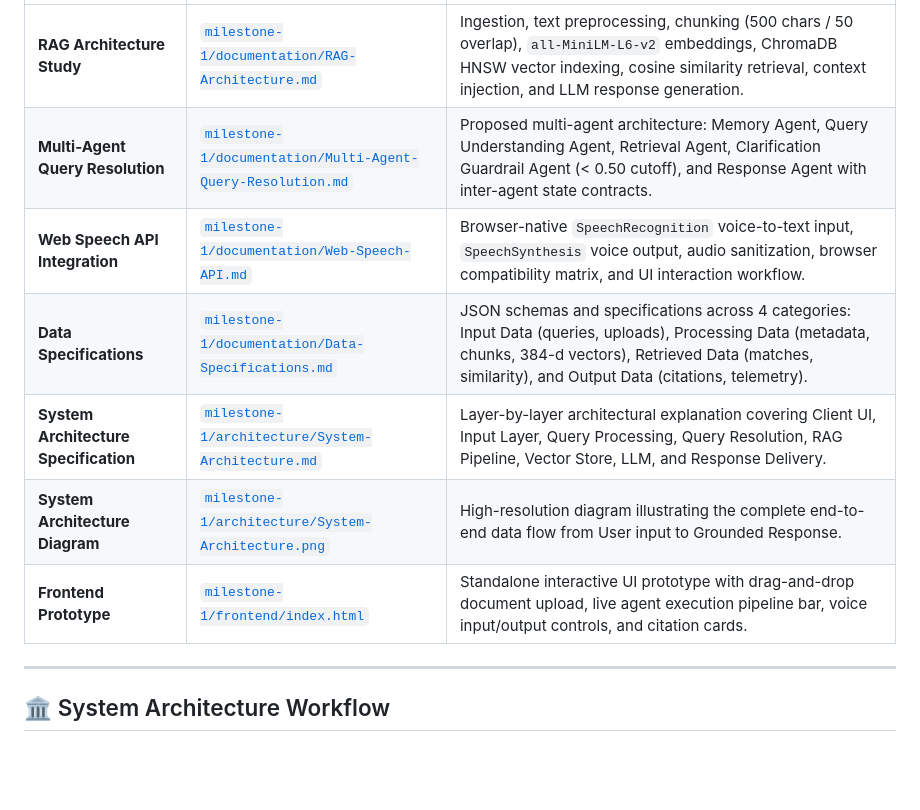
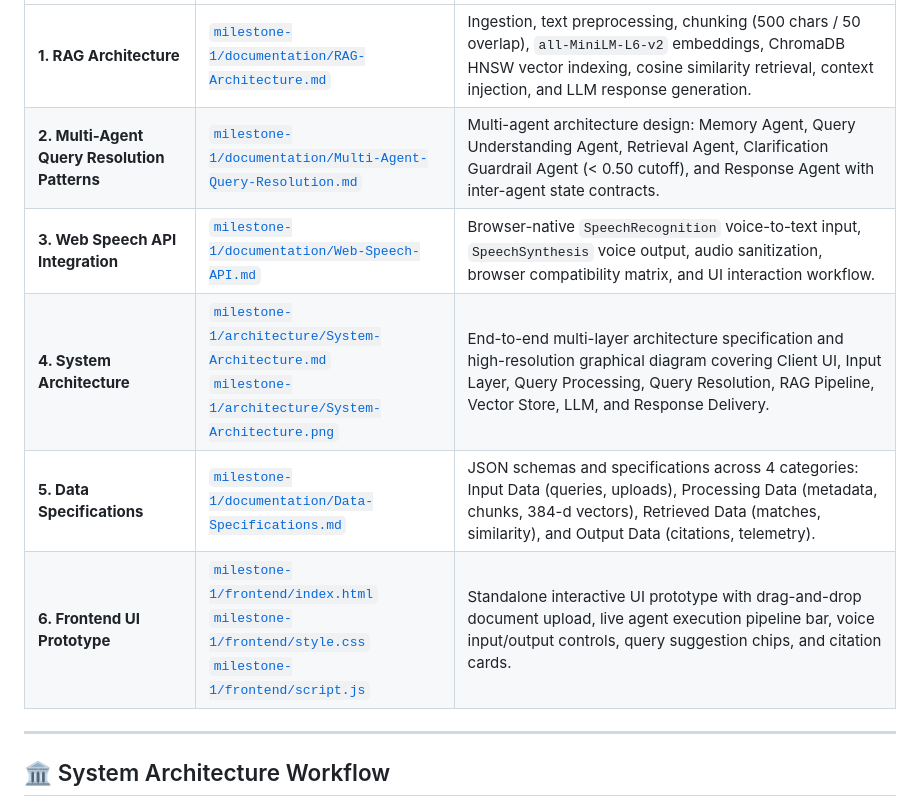
Before and after one commit to gopikasri27/Development-of-AI-Based-Knowledge-Retrieval-Platform-with-Query-Resolution-System, a Markdown page: README.md, the part around one of its changes. Drawn GitHub-style; blank space fills up the shorter version.

```diff
--- a/README.md
+++ b/README.md
@@ -75,11 +55,10 @@ All primary Milestone 1 deliverables are located in the `milestone-1/` directory
 | :--- | :--- | :--- |
-| **RAG Architecture Study** | [`milestone-1/documentation/RAG-Architecture.md`](milestone-1/documentation/RAG-Architecture.md) | Ingestion, text preprocessing, chunking (500 chars / 50 overlap), `all-MiniLM-L6-v2` embeddings, ChromaDB HNSW vector indexing, cosine similarity retrieval, context injection, and LLM response generation. |
-| **Multi-Agent Query Resolution** | [`milestone-1/documentation/Multi-Agent-Query-Resolution.md`](milestone-1/documentation/Multi-Agent-Query-Resolution.md) | Proposed multi-agent architecture: Memory Agent, Query Understanding Agent, Retrieval Agent, Clarification Guardrail Agent (< 0.50 cutoff), and Response Agent with inter-agent state contracts. |
-| **Web Speech API Integration** | [`milestone-1/documentation/Web-Speech-API.md`](milestone-1/documentation/Web-Speech-API.md) | Browser-native `SpeechRecognition` voice-to-text input, `SpeechSynthesis` voice output, audio sanitization, browser compatibility matrix, and UI interaction workflow. |
-| **Data Specifications** | [`milestone-1/documentation/Data-Specifications.md`](milestone-1/documentation/Data-Specifications.md) | JSON schemas and specifications across 4 categories: Input Data (queries, uploads), Processing Data (metadata, chunks, 384-d vectors), Retrieved Data (matches, similarity), and Output Data (citations, telemetry). |
-| **System Architecture Specification** | [`milestone-1/architecture/System-Architecture.md`](milestone-1/architecture/System-Architecture.md) | Layer-by-layer architectural explanation covering Client UI, Input Layer, Query Processing, Query Resolution, RAG Pipeline, Vector Store, LLM, and Response Delivery. |
-| **System Architecture Diagram** | [`milestone-1/architecture/System-Architecture.png`](milestone-1/architecture/System-Architecture.png) | High-resolution diagram illustrating the complete end-to-end data flow from User input to Grounded Response. |
-| **Frontend Prototype** | [`milestone-1/frontend/index.html`](milestone-1/frontend/index.html) | Standalone interactive UI prototype with drag-and-drop document upload, live agent execution pipeline bar, voice input/output controls, and citation cards. |
+| **1. RAG Architecture** | [`milestone-1/documentation/RAG-Architecture.md`](milestone-1/documentation/RAG-Architecture.md) | Ingestion, text preprocessing, chunking (500 chars / 50 overlap), `all-MiniLM-L6-v2` embeddings, ChromaDB HNSW vector indexing, cosine similarity retrieval, context injection, and LLM response generation. |
+| **2. Multi-Agent Query Resolution Patterns** | [`milestone-1/documentation/Multi-Agent-Query-Resolution.md`](milestone-1/documentation/Multi-Agent-Query-Resolution.md) | Multi-agent architecture design: Memory Agent, Query Understanding Agent, Retrieval Agent, Clarification Guardrail Agent (< 0.50 cutoff), and Response Agent with inter-agent state contracts. |
+| **3. Web Speech API Integration** | [`milestone-1/documentation/Web-Speech-API.md`](milestone-1/documentation/Web-Speech-API.md) | Browser-native `SpeechRecognition` voice-to-text input, `SpeechSynthesis` voice output, audio sanitization, browser compatibility matrix, and UI interaction workflow. |
+| **4. System Architecture** | [`milestone-1/architecture/System-Architecture.md`](milestone-1/architecture/System-Architecture.md)<br>[`milestone-1/architecture/System-Architecture.png`](milestone-1/architecture/System-Architecture.png) | End-to-end multi-layer architecture specification and high-resolution graphical diagram covering Client UI, Input Layer, Query Processing, Query Resolution, RAG Pipeline, Vector Store, LLM, and Response Delivery. |
+| **5. Data Specifications** | [`milestone-1/documentation/Data-Specifications.md`](milestone-1/documentation/Data-Specifications.md) | JSON schemas and specifications across 4 categories: Input Data (queries, uploads), Processing Data (metadata, chunks, 384-d vectors), Retrieved Data (matches, similarity), and Output Data (citations, telemetry). |
+| **6. Frontend UI Prototype** | [`milestone-1/frontend/index.html`](milestone-1/frontend/index.html)<br>[`milestone-1/frontend/style.css`](milestone-1/frontend/style.css)<br>[`milestone-1/frontend/script.js`](milestone-1/frontend/script.js) | Standalone interactive UI prototype with drag-and-drop document upload, live agent execution pipeline bar, voice input/output controls, query suggestion chips, and citation cards. |
 
 ---
 
```
Also changed, not shown: other parts of README.md (+40 -84 lines).
